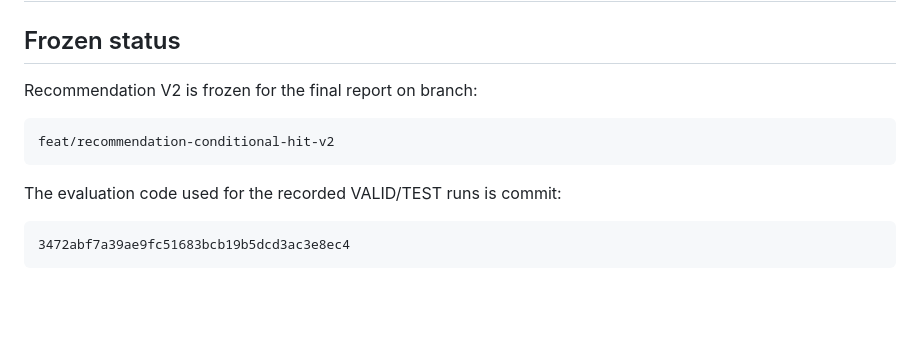
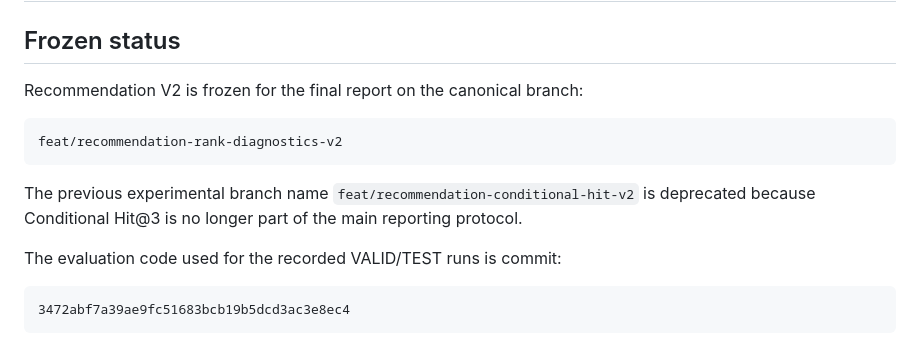
Before and after one commit to ThinhTran2208/opisoverated, a Markdown page: docs/RECOMMENDATION_V2.md, the part around the change. Rendered like a GitHub page; blank space fills up the shorter version.

Commit message:
docs: rename canonical Recommendation V2 branch

````diff
--- a/docs/RECOMMENDATION_V2.md
+++ b/docs/RECOMMENDATION_V2.md
@@ -2,11 +2,13 @@
 
 ## Frozen status
 
-Recommendation V2 is frozen for the final report on branch:
+Recommendation V2 is frozen for the final report on the canonical branch:
 
 ```text
-feat/recommendation-conditional-hit-v2
+feat/recommendation-rank-diagnostics-v2
 ```
+
+The previous experimental branch name `feat/recommendation-conditional-hit-v2` is deprecated because Conditional Hit@3 is no longer part of the main reporting protocol.
 
 The evaluation code used for the recorded VALID/TEST runs is commit:
 
````
